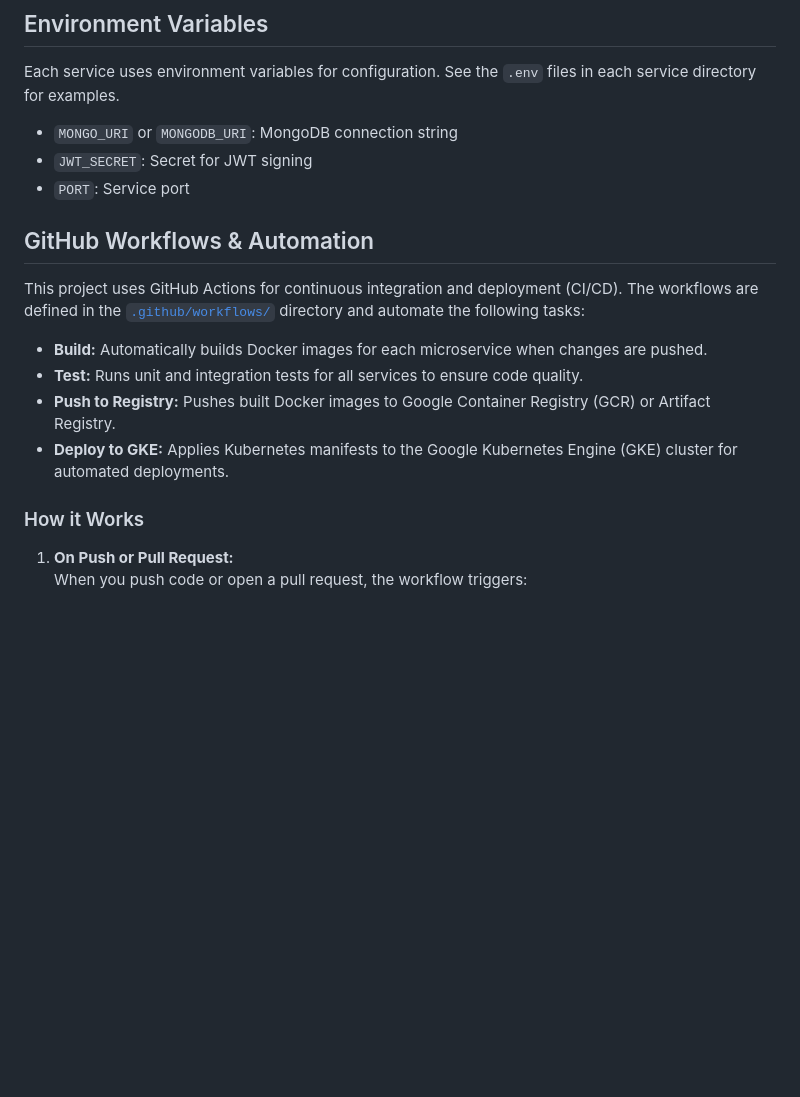
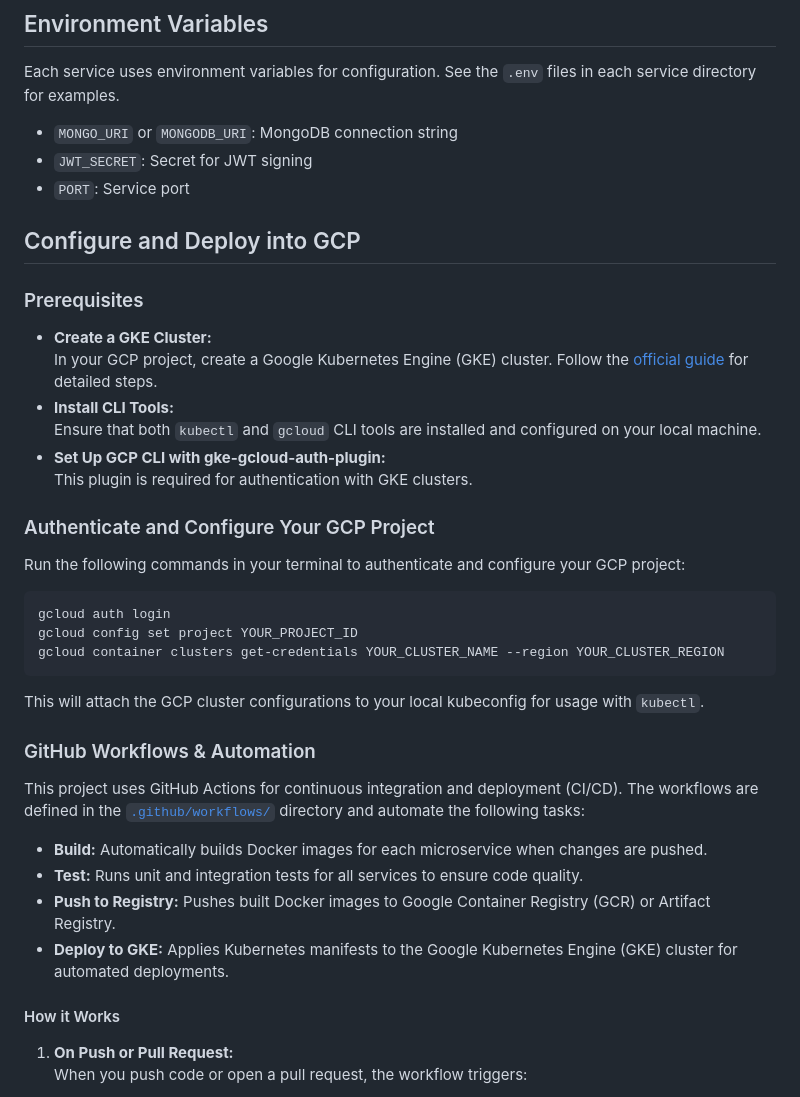
Before and after one commit to sandali95/SIT737_TodoApp, a Markdown page: ReadMe.md, the part around one of its changes. Rendered like a GitHub page; blank space fills up the shorter version.

````diff
--- a/ReadMe.md
+++ b/ReadMe.md
@@ -63,8 +63,32 @@ Each service uses environment variables for configuration. See the `.env` files
 - `JWT_SECRET`: Secret for JWT signing
 - `PORT`: Service port
 
+## Configure and Deploy into GCP
 
-## GitHub Workflows & Automation
+### Prerequisites
+
+- **Create a GKE Cluster:**
+  In your GCP project, create a Google Kubernetes Engine (GKE) cluster. Follow the [official guide](https://cloud.google.com/kubernetes-engine/docs/how-to/creating-a-cluster) for detailed steps.
+- **Install CLI Tools:**
+  Ensure that both `kubectl` and `gcloud` CLI tools are installed and configured on your local machine.
+- **Set Up GCP CLI with gke-gcloud-auth-plugin:**
+  This plugin is required for authentication with GKE clusters.
+
+### Authenticate and Configure Your GCP Project
+
+Run the following commands in your terminal to authenticate and configure your GCP project:
+
+```sh
+gcloud auth login
+gcloud config set project YOUR_PROJECT_ID
+gcloud container clusters get-credentials YOUR_CLUSTER_NAME --region YOUR_CLUSTER_REGION
+```
+
+This will attach the GCP cluster configurations to your local kubeconfig for usage with `kubectl`.
+
+
+
+### GitHub Workflows & Automation
 
 This project uses GitHub Actions for continuous integration and deployment (CI/CD). The workflows are defined in the [`.github/workflows/`](.github/workflows/) directory and automate the following tasks:
 
@@ -73,7 +97,7 @@ This project uses GitHub Actions for continuous integration and deployment (CI/C
 - **Push to Registry:** Pushes built Docker images to Google Container Registry (GCR) or Artifact Registry.
 - **Deploy to GKE:** Applies Kubernetes manifests to the Google Kubernetes Engine (GKE) cluster for automated deployments.
 
-### How it Works
+#### How it Works
 
 1. **On Push or Pull Request:**
    When you push code or open a pull request, the workflow triggers:
````
Also changed, not shown: other parts of ReadMe.md (+1 -1 lines).
